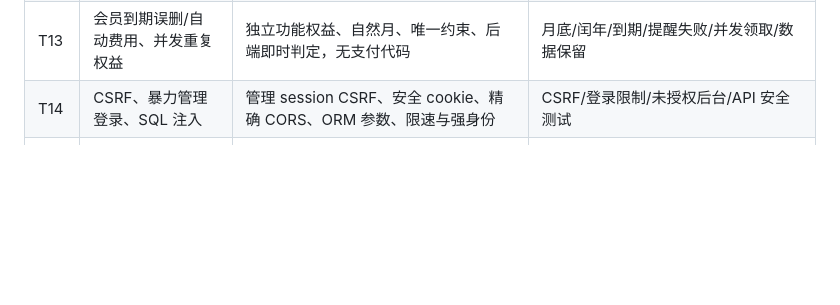
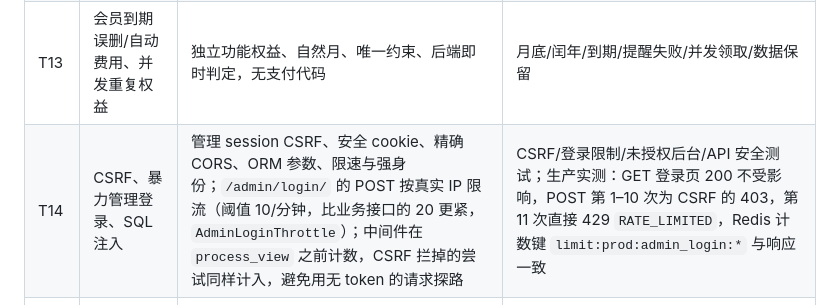
Before and after one commit to shilei2024/tiyoujie, a Markdown page: docs/security/threat-model.md, the part around the change. Rendered like a GitHub page; blank space fills up the shorter version.

```diff
--- a/docs/security/threat-model.md
+++ b/docs/security/threat-model.md
@@ -32,7 +32,7 @@
 | T11 | 数学错误被当作可信答案 | 答案版本、有限验证器、not_supported、人工审核 | 正反/边界/多解/无解、不支持题型不升级 |
 | T12 | 无权题库公开、许可到期 | 权利和答案/审核状态独立；检索实时检查许可用途/时限 | 缺许可/撤回/过期隔离，私题不进入公共索引 |
 | T13 | 会员到期误删/自动费用、并发重复权益 | 独立功能权益、自然月、唯一约束、后端即时判定，无支付代码 | 月底/闰年/到期/提醒失败/并发领取/数据保留 |
-| T14 | CSRF、暴力管理登录、SQL 注入 | 管理 session CSRF、安全 cookie、精确 CORS、ORM 参数、限速与强身份 | CSRF/登录限制/未授权后台/API 安全测试 |
+| T14 | CSRF、暴力管理登录、SQL 注入 | 管理 session CSRF、安全 cookie、精确 CORS、ORM 参数、限速与强身份；`/admin/login/` 的 POST 按真实 IP 限流（阈值 10/分钟，比业务接口的 20 更紧，`AdminLoginThrottle`）；中间件在 `process_view` 之前计数，CSRF 拦掉的尝试同样计入，避免用无 token 的请求探路 | CSRF/登录限制/未授权后台/API 安全测试；生产实测：GET 登录页 200 不受影响，POST 第 1–10 次为 CSRF 的 403，第 11 次直接 429 `RATE_LIMITED`，Redis 计数键 `limit:prod:admin_login:*` 与响应一致 |
 | T15 | 备份泄露、恢复复活已删除数据/重发收费 | 备份加密、异机、密钥分管、tombstone、恢复停调用 | 隔离恢复后对象/权限/删除清单/任务/账本比对 |
 | T16 | 研发要求污染产品或运行时模板 | 不复制原文，功能模板最小独立版本；评审与连续长片段扫描 | 源码/页面/种子/夹具/模板内容审计 |
 
```
Also changed, not shown: docs/acceptance/release-gates.md (+1 -1 lines), docs/operations/phase-9-live-deployment.md (+3 -0 lines).
